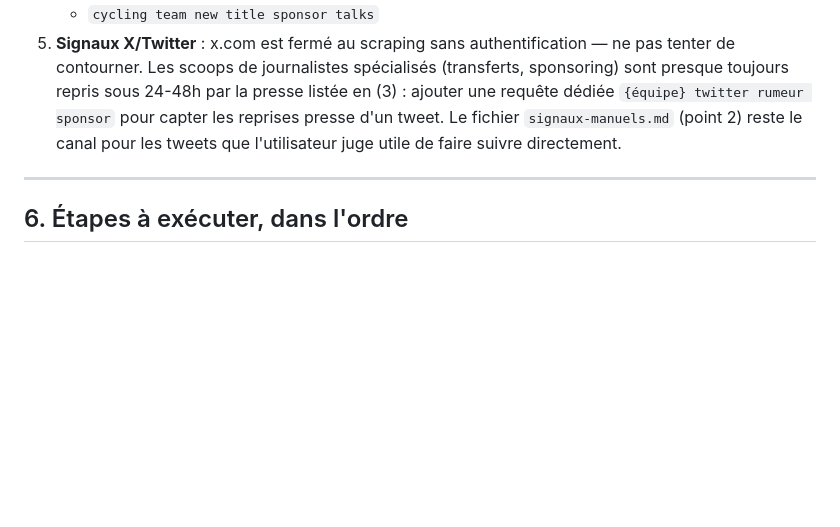
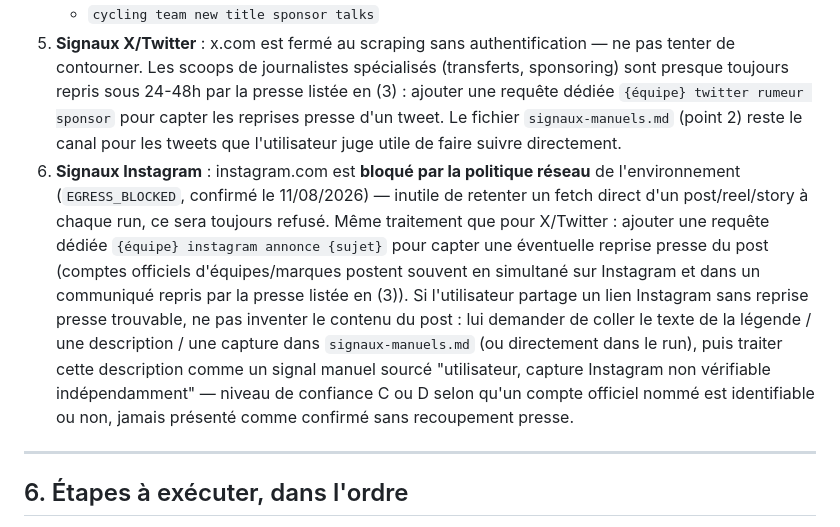
Before and after one commit to alixmerceron-dotcom/probikestock, a Markdown page: content/veille-business-quotidienne/ROUTINE.md, the part around the change. Rendered like a GitHub page; blank space fills up the shorter version.

Commit message:
ROUTINE.md : documenter le blocage réseau d'Instagram (même traitement que X/Twitter)
Co-Authored-By: Claude Sonnet 5 <noreply@anthropic.com>
Claude-Session: https://claude.ai/code/session_017MTuAkzkDmDJxDBxBfNM8u

```diff
--- a/content/veille-business-quotidienne/ROUTINE.md
+++ b/content/veille-business-quotidienne/ROUTINE.md
@@ -125,6 +125,18 @@ Règles :
    requête dédiée `{équipe} twitter rumeur sponsor` pour capter les reprises presse d'un
    tweet. Le fichier `signaux-manuels.md` (point 2) reste le canal pour les tweets que
    l'utilisateur juge utile de faire suivre directement.
+6. **Signaux Instagram** : instagram.com est **bloqué par la politique réseau** de
+   l'environnement (`EGRESS_BLOCKED`, confirmé le 11/08/2026) — inutile de retenter un
+   fetch direct d'un post/reel/story à chaque run, ce sera toujours refusé. Même traitement
+   que pour X/Twitter : ajouter une requête dédiée `{équipe} instagram annonce {sujet}` pour
+   capter une éventuelle reprise presse du post (comptes officiels d'équipes/marques postent
+   souvent en simultané sur Instagram et dans un communiqué repris par la presse listée en
+   (3)). Si l'utilisateur partage un lien Instagram sans reprise presse trouvable, ne pas
+   inventer le contenu du post : lui demander de coller le texte de la légende / une
+   description / une capture dans `signaux-manuels.md` (ou directement dans le run), puis
+   traiter cette description comme un signal manuel sourcé "utilisateur, capture Instagram
+   non vérifiable indépendamment" — niveau de confiance C ou D selon qu'un compte officiel
+   nommé est identifiable ou non, jamais présenté comme confirmé sans recoupement presse.
 
 ---
 
```
